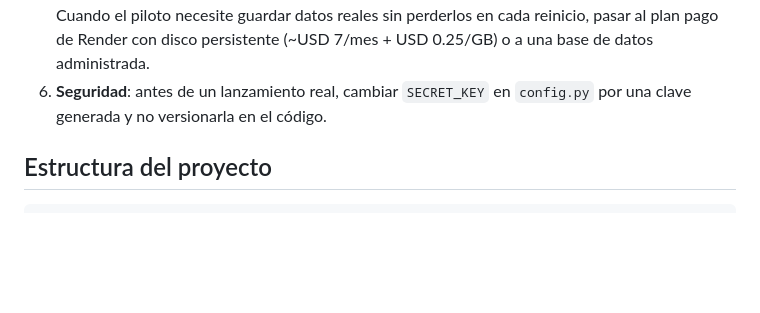
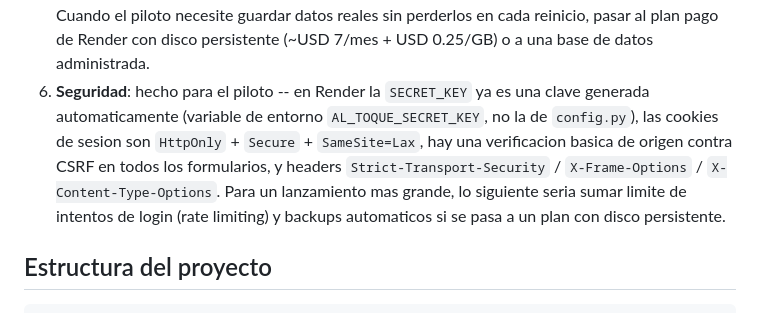
Before and after one commit to Maecosta18/al-toque, a Markdown page: README.md, the part around the change. Drawn GitHub-style; blank space fills up the shorter version.

```diff
--- a/README.md
+++ b/README.md
@@ -180,8 +180,7 @@ GitHub — Render redespliega solo.
    datos reales sin perderlos en cada reinicio, pasar al plan pago de
    Render con disco persistente (~USD 7/mes + USD 0.25/GB) o a una base
    de datos administrada.
-6. **Seguridad**: antes de un lanzamiento real, cambiar `SECRET_KEY` en
-   `config.py` por una clave generada y no versionarla en el código.
+6. **Seguridad**: hecho para el piloto -- en Render la `SECRET_KEY` ya es una clave generada automaticamente (variable de entorno `AL_TOQUE_SECRET_KEY`, no la de `config.py`), las cookies de sesion son `HttpOnly` + `Secure` + `SameSite=Lax`, hay una verificacion basica de origen contra CSRF en todos los formularios, y headers `Strict-Transport-Security` / `X-Frame-Options` / `X-Content-Type-Options`. Para un lanzamiento mas grande, lo siguiente seria sumar limite de intentos de login (rate limiting) y backups automaticos si se pasa a un plan con disco persistente.
 
 ## Estructura del proyecto
 
```
